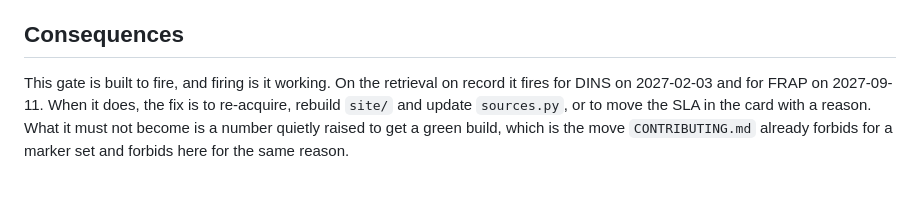
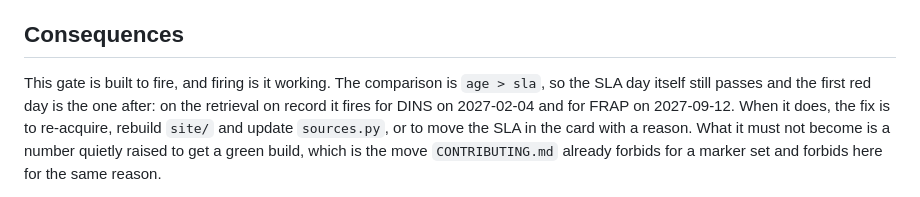
Before and after one commit to ChelseaKR/perimeter, a Markdown page: docs/adr/0009-the-clock-lives-in-the-gate.md, the part around the change. GitHub-like rendering.

Commit message:
docs(adr): the gate's first red day is the day after the SLA, not the SLA day
ADR-0009 said the staleness gate "fires for DINS on 2027-02-03 and for FRAP on
2027-09-11". Those are the last days it passes. The comparison in
tests/test_data_cards.py is `age > source.staleness_sla_days`, so on the SLA day
itself age equals the SLA and the source is not stale; the first failing day is
the one after. Retrieval on record is 2026-08-07, so DINS first fires 2027-02-04
and FRAP 2027-09-12.

The code was never wrong and is not touched here. Its own boundary test,
test_the_staleness_gate_fires_the_day_after_the_sla_and_not_the_day_of, asserts
both sides of exactly this line, and docs/PR-TRIAGE.md on the same branch reads
it correctly ("from 2027-02-04 every CI run goes red"). The ADR was the one
document in the set that stated it a day early, and an ADR is published output.

Co-Authored-By: Claude Fable 5 <noreply@anthropic.com>

```diff
--- a/docs/adr/0009-the-clock-lives-in-the-gate.md
+++ b/docs/adr/0009-the-clock-lives-in-the-gate.md
@@ -59,8 +59,10 @@ is about one fire season.
 
 ## Consequences
 
-This gate is built to fire, and firing is it working. On the retrieval on record
-it fires for DINS on 2027-02-03 and for FRAP on 2027-09-11. When it does, the fix
+This gate is built to fire, and firing is it working. The comparison is `age >
+sla`, so the SLA day itself still passes and the first red day is the one after:
+on the retrieval on record it fires for DINS on 2027-02-04 and for FRAP on
+2027-09-12. When it does, the fix
 is to re-acquire, rebuild `site/` and update `sources.py`, or to move the SLA in
 the card with a reason. What it must not become is a number quietly raised to get
 a green build, which is the move `CONTRIBUTING.md` already forbids for a marker
```
